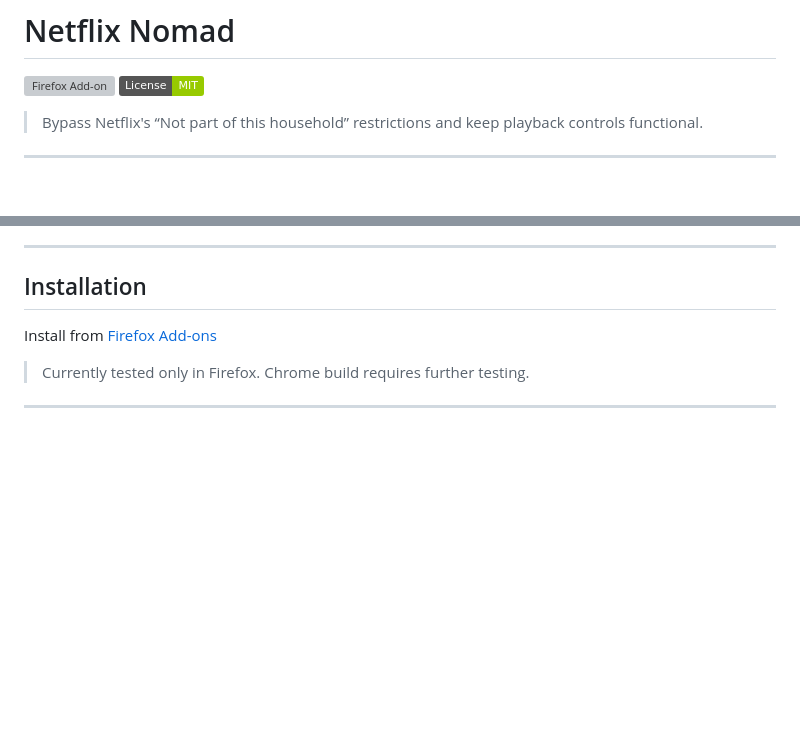
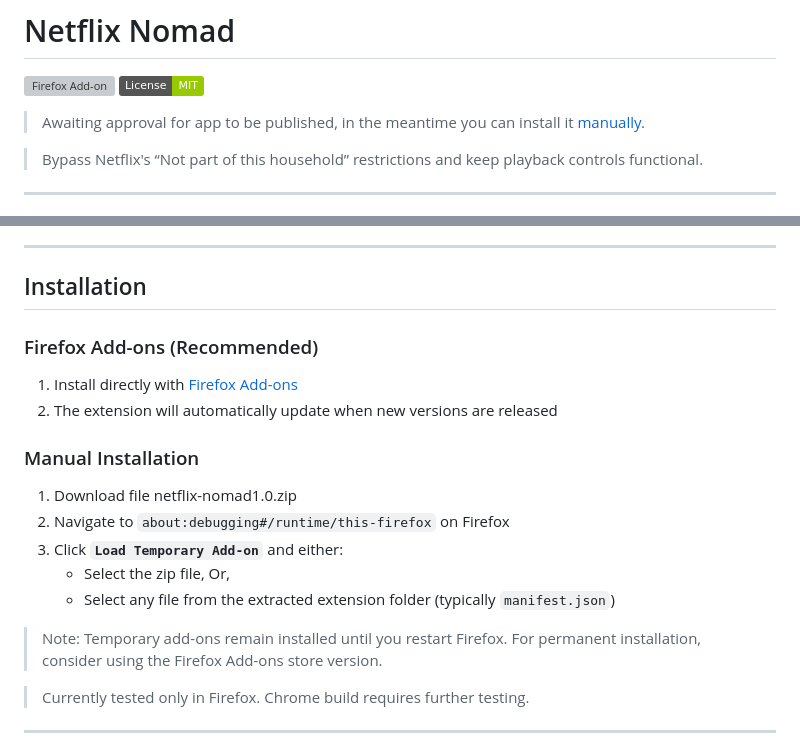
Before and after one commit to isabelle-ag/Netflix-Nomad, a Markdown page: README.md, 2 parts joined by grey strips. Rendered like a GitHub page; badges without logos; blank space fills up the shorter version; grey boxes are pictures that could not be loaded.

```diff
--- a/README.md
+++ b/README.md
@@ -2,6 +2,8 @@
 
 [![Firefox Add-on](https://img.shields.io/amo/v/netflix-nomad?label=Firefox)](https://addons.mozilla.org/firefox/addon/netflix-nomad/)
 [![License](https://img.shields.io/badge/License-MIT-green.svg)](https://opensource.org/licenses/MIT)
+
+> Awaiting approval for app to be published, in the meantime you can install it [manually](#manual-installation).
 
 > Bypass Netflix's “Not part of this household” restrictions and keep playback controls functional.
 
@@ -41,7 +43,18 @@
 ---
 
 ## Installation
-Install from [Firefox Add-ons](https://addons.mozilla.org/firefox/addon/netflix-nomad/)
+
+### Firefox Add-ons (Recommended)
+1. Install directly with [Firefox Add-ons](https://addons.mozilla.org/firefox/addon/netflix-nomad/)
+2. The extension will automatically update when new versions are released
+
+### Manual Installation
+1. Download file netflix-nomad1.0.zip
+2. Navigate to `about:debugging#/runtime/this-firefox` on Firefox
+3. Click **`Load Temporary Add-on`** and either:
+	- Select the zip file, Or,
+	- Select any file from the extracted extension folder (typically `manifest.json`)
+> Note: Temporary add-ons remain installed until you restart Firefox. For permanent installation, consider using the Firefox Add-ons store version.
 
 > Currently tested only in Firefox. Chrome build requires further testing.
 
```
